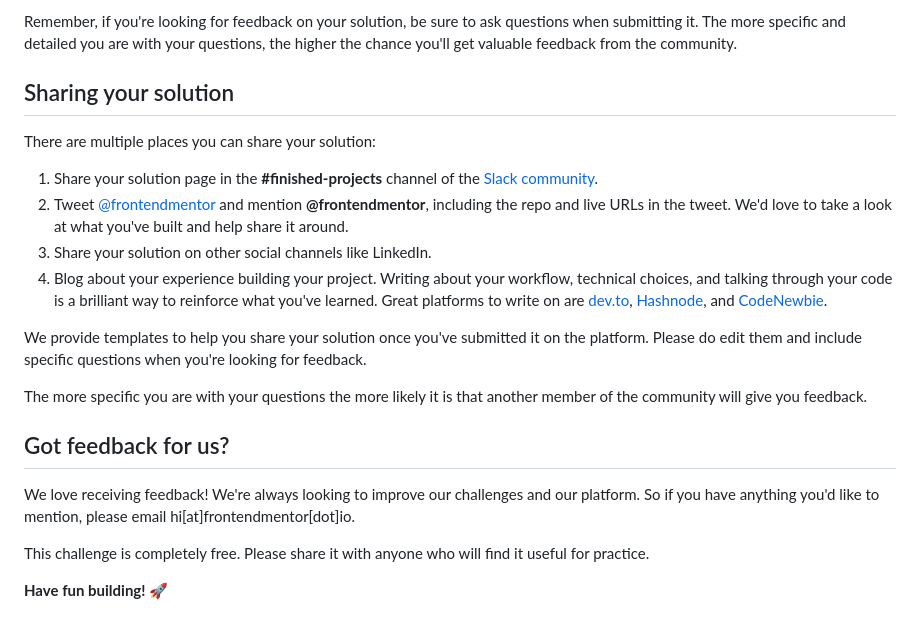
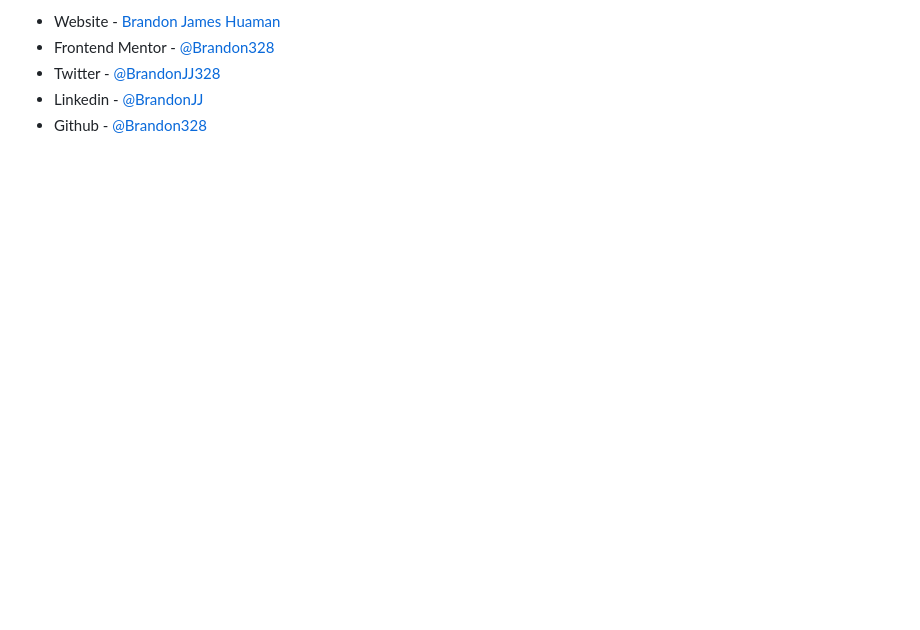
Before and after one commit to Brandon328/rps-game, a Markdown page: README.md, the part around the change printed below. Drawn GitHub-style; blank space fills up the shorter version.

```diff
--- a/README.md
+++ b/README.md
@@ -98,22 +102,5 @@ Submit your solution on the platform for the rest of the community to see. Follo
-Remember, if you're looking for feedback on your solution, be sure to ask questions when submitting it. The more specific and detailed you are with your questions, the higher the chance you'll get valuable feedback from the community.
-
-## Sharing your solution
-
-There are multiple places you can share your solution:
-
-1. Share your solution page in the **#finished-projects** channel of the [Slack community](https://www.frontendmentor.io/slack).
-2. Tweet [@frontendmentor](https://twitter.com/frontendmentor) and mention **@frontendmentor**, including the repo and live URLs in the tweet. We'd love to take a look at what you've built and help share it around.
-3. Share your solution on other social channels like LinkedIn.
-4. Blog about your experience building your project. Writing about your workflow, technical choices, and talking through your code is a brilliant way to reinforce what you've learned. Great platforms to write on are [dev.to](https://dev.to/), [Hashnode](https://hashnode.com/), and [CodeNewbie](https://community.codenewbie.org/).
-
-We provide templates to help you share your solution once you've submitted it on the platform. Please do edit them and include specific questions when you're looking for feedback.
-
-The more specific you are with your questions the more likely it is that another member of the community will give you feedback.
-
-## Got feedback for us?
-
-We love receiving feedback! We're always looking to improve our challenges and our platform. So if you have anything you'd like to mention, please email hi[at]frontendmentor[dot]io.
-
-This challenge is completely free. Please share it with anyone who will find it useful for practice.
-
-**Have fun building!** 🚀
+- Website - [Brandon James Huaman](https://www.brandonjj.com)
+- Frontend Mentor - [@Brandon328](https://www.frontendmentor.io/profile/Brandon328)
+- Twitter - [@BrandonJJ328](https://www.twitter.com/BrandonJJ328)
+- Linkedin - [@BrandonJJ](https://www.linkedin.com/in/brandonjj/)
+- Github - [@Brandon328](https://github.com/Brandon328)
```
Also changed, not shown: other parts of README.md (+70 -66 lines), README-template.md (deleted, +0 -115 lines), public/screenshot.png (added).
